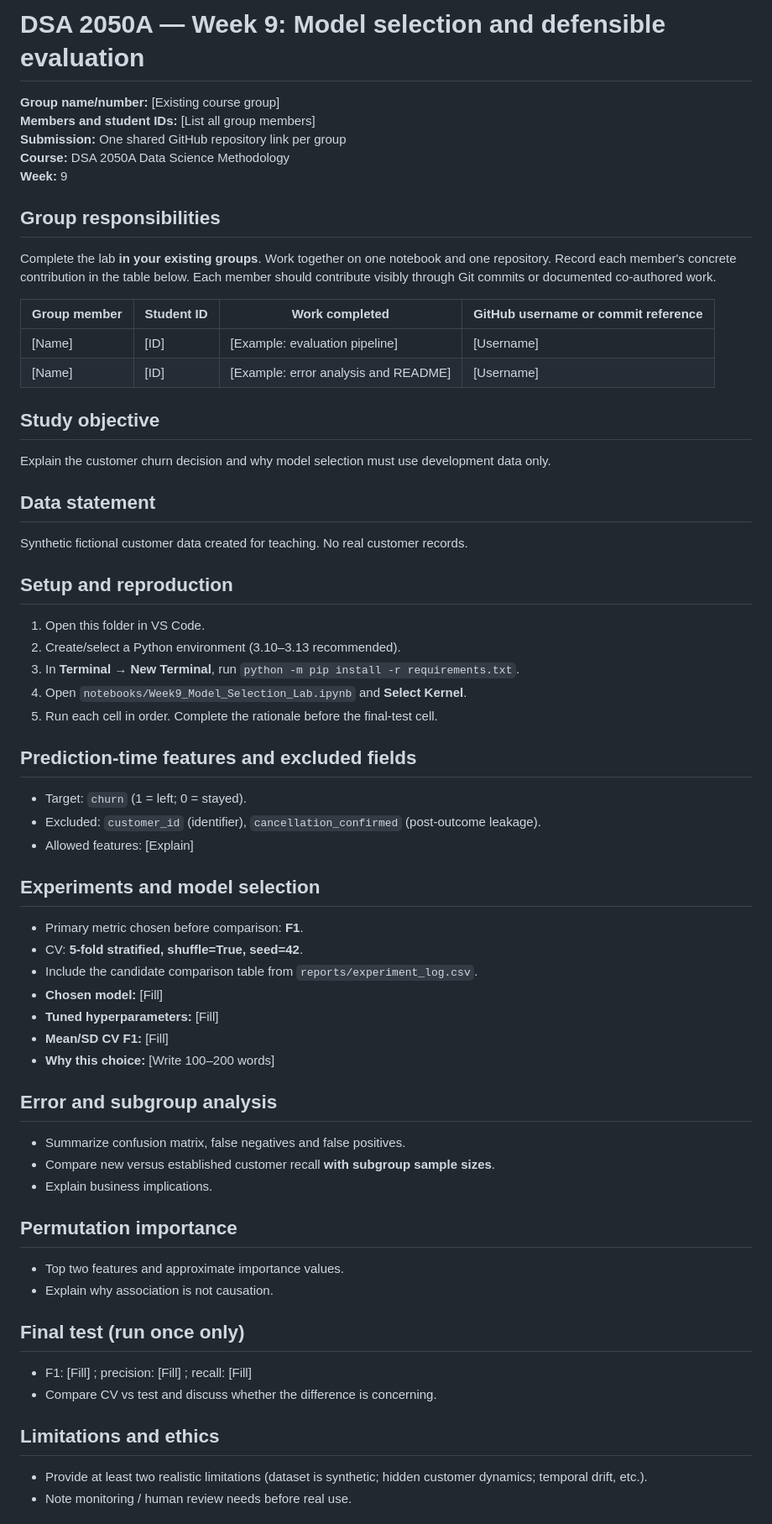
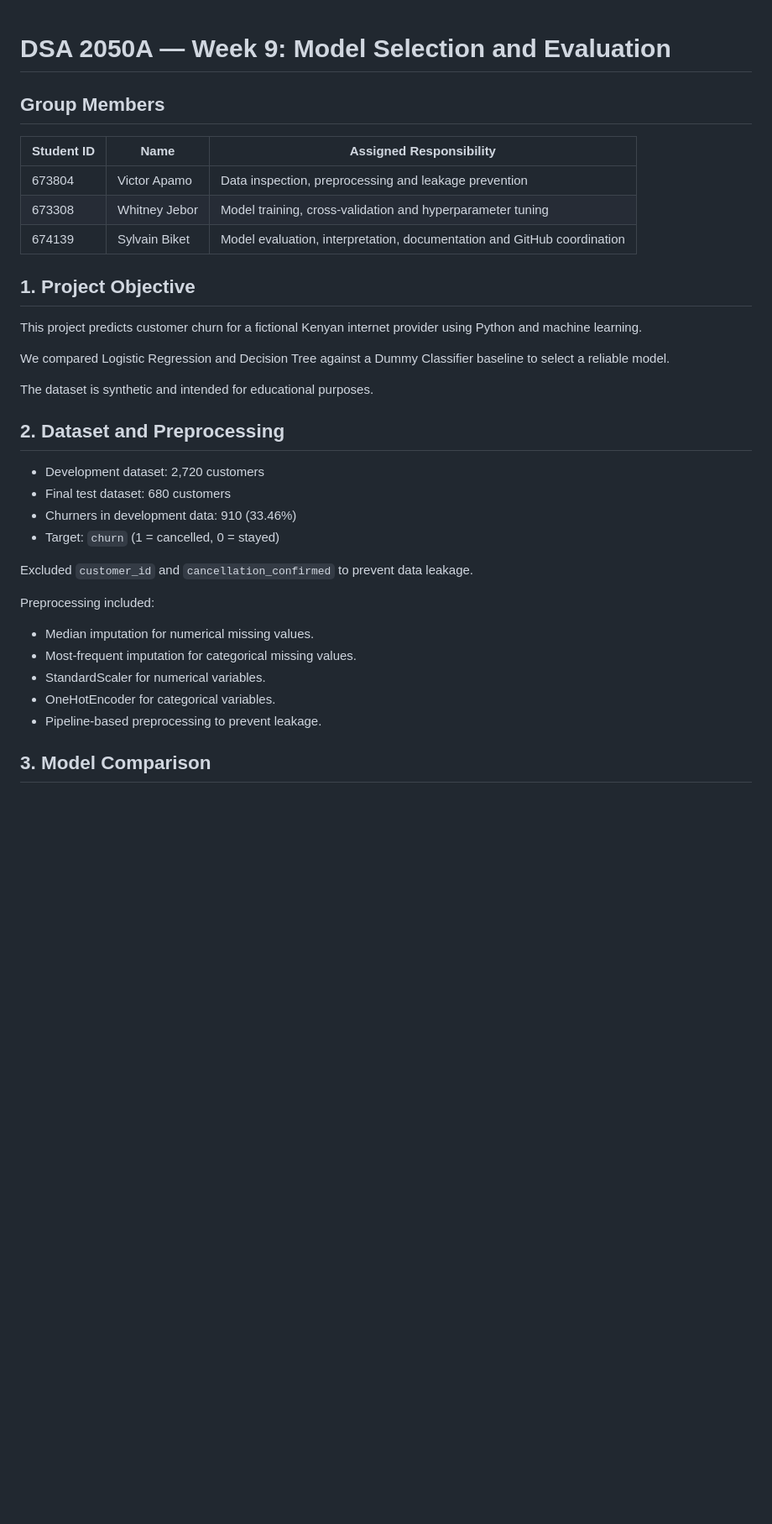
Before and after one commit to sylvainenzo/DSA2050-GROUP-LAB, a Markdown page: README.md, the part around one of its changes. Shown at 84% size. GitHub-like rendering; blank space fills up the shorter version.

```diff
--- a/README.md
+++ b/README.md
@@ -1,60 +1,37 @@
-# DSA 2050A — Week 9: Model selection and defensible evaluation
 
-**Group name/number:** [Existing course group]
-**Members and student IDs:** [List all group members]
-**Submission:** One shared GitHub repository link per group
-**Course:** DSA 2050A Data Science Methodology
-**Week:** 9
+# DSA 2050A — Week 9: Model Selection and Evaluation
 
-## Group responsibilities
-Complete the lab **in your existing groups**. Work together on one notebook and one repository. Record each member's concrete contribution in the table below. Each member should contribute visibly through Git commits or documented co-authored work.
+## Group Members
 
-| Group member | Student ID | Work completed | GitHub username or commit reference |
-|---|---|---|---|
-| [Name] | [ID] | [Example: evaluation pipeline] | [Username] |
-| [Name] | [ID] | [Example: error analysis and README] | [Username] |
+| Student ID | Name | Assigned Responsibility |
+|---|---|---|
+| 673804 | Victor Apamo | Data inspection, preprocessing and leakage prevention |
+| 673308 | Whitney Jebor | Model training, cross-validation and hyperparameter tuning |
+| 674139 | Sylvain Biket | Model evaluation, interpretation, documentation and GitHub coordination |
 
-## Study objective
-Explain the customer churn decision and why model selection must use development data only.
+## 1. Project Objective
 
-## Data statement
-Synthetic fictional customer data created for teaching. No real customer records.
+This project predicts customer churn for a fictional Kenyan internet provider using Python and machine learning.
 
-## Setup and reproduction
-1. Open this folder in VS Code.
-2. Create/select a Python environment (3.10–3.13 recommended).
-3. In **Terminal → New Terminal**, run `python -m pip install -r requirements.txt`.
-4. Open `notebooks/Week9_Model_Selection_Lab.ipynb` and **Select Kernel**.
-5. Run each cell in order. Complete the rationale before the final-test cell.
+We compared Logistic Regression and Decision Tree against a Dummy Classifier baseline to select a reliable model.
 
-## Prediction-time features and excluded fields
-- Target: `churn` (1 = left; 0 = stayed).
-- Excluded: `customer_id` (identifier), `cancellation_confirmed` (post-outcome leakage).
-- Allowed features: [Explain]
+The dataset is synthetic and intended for educational purposes.
 
-## Experiments and model selection
-- Primary metric chosen before comparison: **F1**.
-- CV: **5-fold stratified, shuffle=True, seed=42**.
-- Include the candidate comparison table from `reports/experiment_log.csv`.
-- **Chosen model:** [Fill]
-- **Tuned hyperparameters:** [Fill]
-- **Mean/SD CV F1:** [Fill]
-- **Why this choice:** [Write 100–200 words]
+## 2. Dataset and Preprocessing
 
-## Error and subgroup analysis
-- Summarize confusion matrix, false negatives and false positives.
-- Compare new versus established customer recall **with subgroup sample sizes**.
-- Explain business implications.
+- Development dataset: 2,720 customers
+- Final test dataset: 680 customers
+- Churners in development data: 910 (33.46%)
+- Target: `churn` (1 = cancelled, 0 = stayed)
 
-## Permutation importance
-- Top two features and approximate importance values.
-- Explain why association is not causation.
+Excluded `customer_id` and `cancellation_confirmed` to prevent data leakage.
 
-## Final test (run once only)
-- F1: [Fill] ; precision: [Fill] ; recall: [Fill]
-- Compare CV vs test and discuss whether the difference is concerning.
+Preprocessing included:
+- Median imputation for numerical missing values.
+- Most-frequent imputation for categorical missing values.
+- StandardScaler for numerical variables.
+- OneHotEncoder for categorical variables.
+- Pipeline-based preprocessing to prevent leakage.
 
-## Limitations and ethics
-- Provide at least two realistic limitations (dataset is synthetic; hidden customer dynamics; temporal drift, etc.).
-- Note monitoring / human review needs before real use.
+## 3. Model Comparison
 
```
Also changed, not shown: other parts of README.md (+135 -18 lines), reports/README.md (added, +1 -0 lines), reports/development_confusion_matrix.png (added), reports/permutation_importance.png (added), 10 other files.
